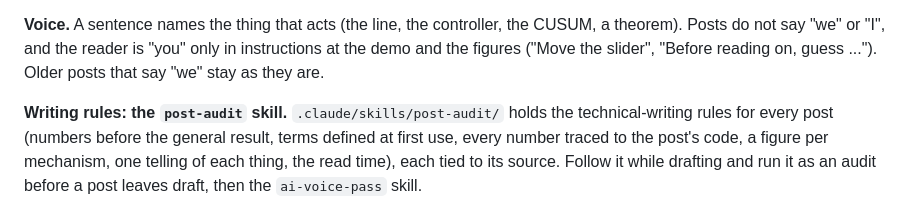
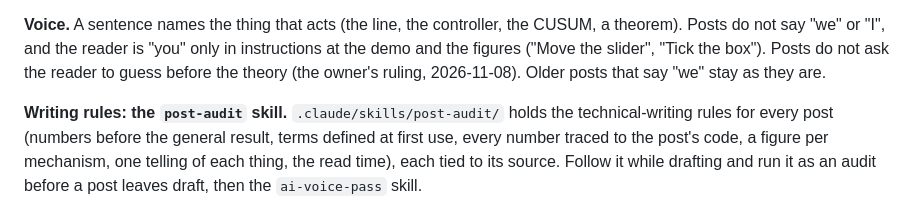
Before and after one commit to AJBogo9/tech-blog, a Markdown page: CLAUDE.md, the part around the change. GitHub-like rendering.

Commit message:
docs: drop the guess-before-the-theory rule
Posts no longer ask the reader to guess before the theory (the owner's
ruling, 2026-11-08). post-audit loses that rule and its sources, the
other rules are renumbered, and CLAUDE.md's voice section says so.

```diff
--- a/CLAUDE.md
+++ b/CLAUDE.md
@@ -139,8 +139,9 @@ until it merges.
 
 **Voice.** A sentence names the thing that acts (the line, the controller, the
 CUSUM, a theorem). Posts do not say "we" or "I", and the reader is "you" only in
-instructions at the demo and the figures ("Move the slider", "Before reading on,
-guess ..."). Older posts that say "we" stay as they are.
+instructions at the demo and the figures ("Move the slider", "Tick the box").
+Posts do not ask the reader to guess before the theory (the owner's ruling,
+2026-11-08). Older posts that say "we" stay as they are.
 
 **Writing rules: the `post-audit` skill.** `.claude/skills/post-audit/` holds the
 technical-writing rules for every post (numbers before the general result, terms
```
Also changed, not shown: 1 other file.
